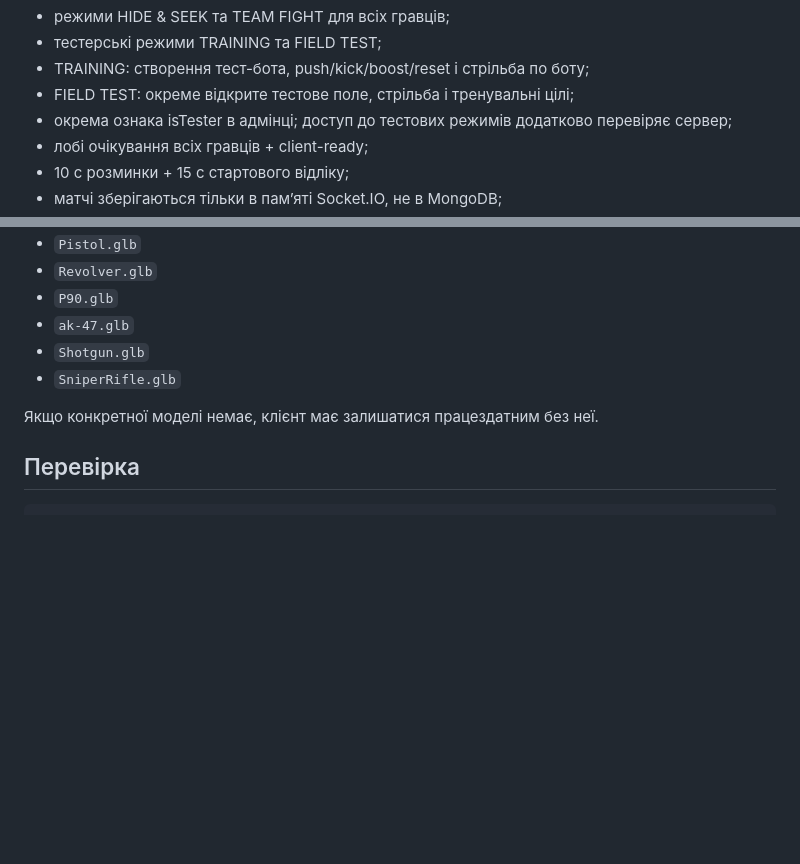
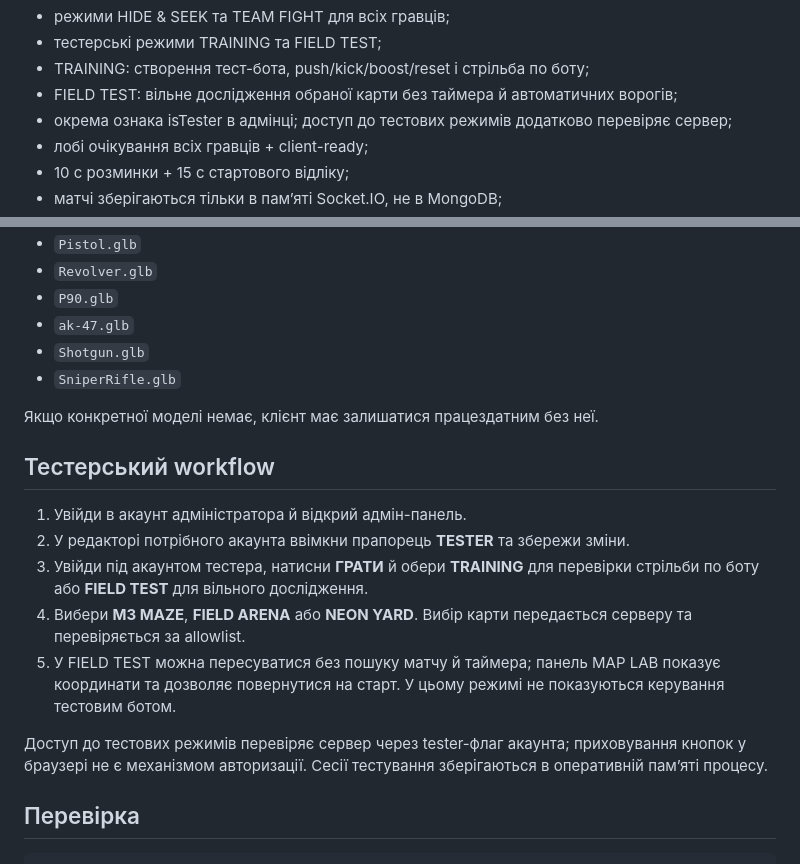
Before and after one commit to standoffX/StandoffX, a Markdown page: README.md, 2 parts joined by grey strips. Drawn GitHub-style; blank space fills up the shorter version.

Commit message:
Improve tester map exploration and mobile controls

````diff
--- a/README.md
+++ b/README.md
@@ -17,7 +17,7 @@ StandoffX — browser FPS prototype на Three.js + Socket.IO.
 - режими HIDE & SEEK та TEAM FIGHT для всіх гравців;
 - тестерські режими TRAINING та FIELD TEST;
 - TRAINING: створення тест-бота, push/kick/boost/reset і стрільба по боту;
-- FIELD TEST: окреме відкрите тестове поле, стрільба і тренувальні цілі;
+- FIELD TEST: вільне дослідження обраної карти без таймера й автоматичних ворогів;
 - окрема ознака isTester в адмінці; доступ до тестових режимів додатково перевіряє сервер;
 - лобі очікування всіх гравців + client-ready;
 - 10 с розминки + 15 с стартового відліку;
@@ -87,6 +87,16 @@ TLS_CERT_PATH=/path/to/cert.pem
 
 Якщо конкретної моделі немає, клієнт має залишатися працездатним без неї.
 
+## Тестерський workflow
+
+1. Увійди в акаунт адміністратора й відкрий адмін-панель.
+2. У редакторі потрібного акаунта ввімкни прапорець **TESTER** та збережи зміни.
+3. Увійди під акаунтом тестера, натисни **ГРАТИ** й обери **TRAINING** для перевірки стрільби по боту або **FIELD TEST** для вільного дослідження.
+4. Вибери **M3 MAZE**, **FIELD ARENA** або **NEON YARD**. Вибір карти передається серверу та перевіряється за allowlist.
+5. У FIELD TEST можна пересуватися без пошуку матчу й таймера; панель MAP LAB показує координати та дозволяє повернутися на старт. У цьому режимі не показуються керування тестовим ботом.
+
+Доступ до тестових режимів перевіряє сервер через tester-флаг акаунта; приховування кнопок у браузері не є механізмом авторизації. Сесії тестування зберігаються в оперативній памʼяті процесу.
+
 ## Перевірка
 
 ```bash
````
